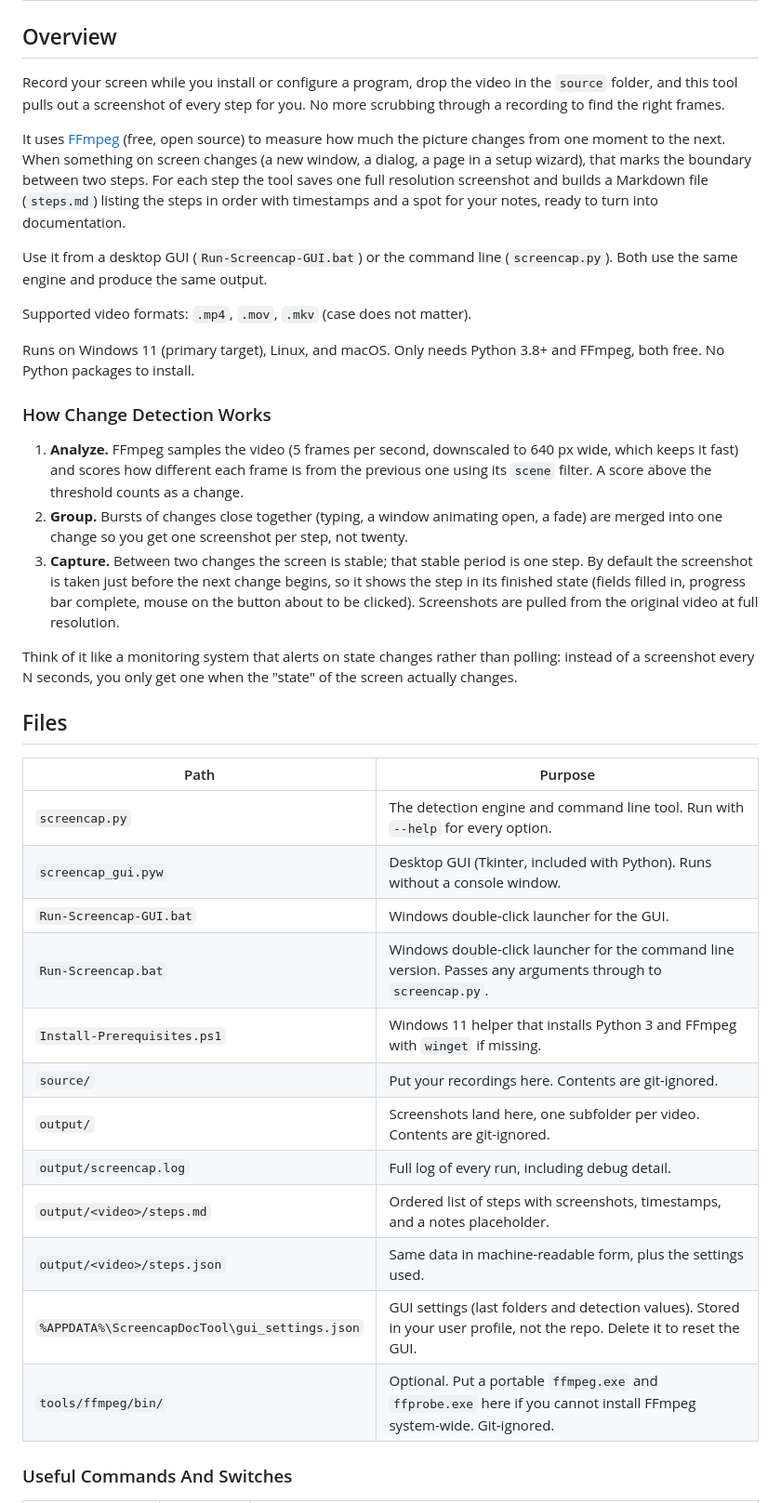
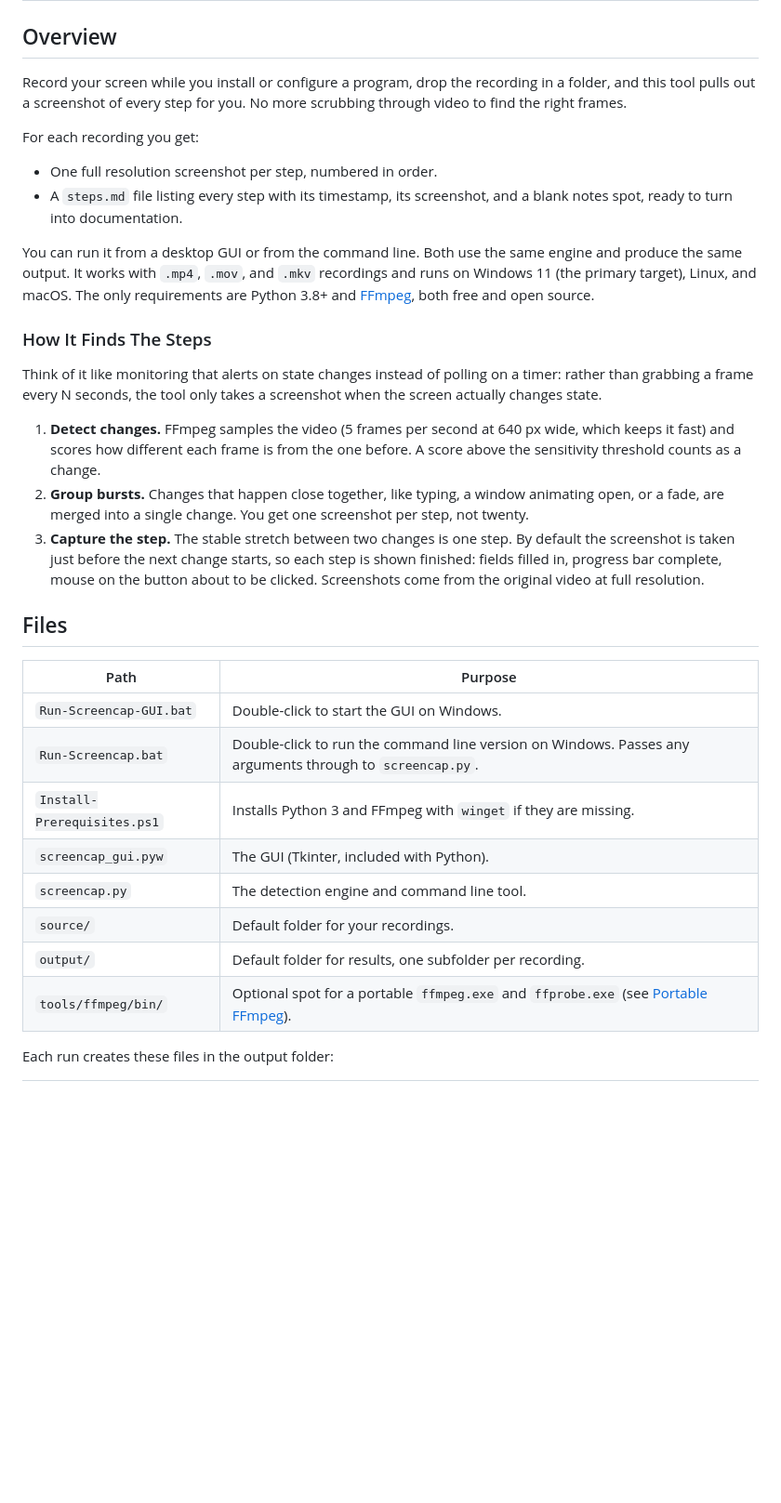
Before and after one commit to ILikeHostingServices/Screencap-Documentation-Tool, a Markdown page: README.md, the part around one of its changes. Shown at 93% size. Drawn GitHub-style; blank space fills up the shorter version.

```diff
--- a/README.md
+++ b/README.md
@@ -4,40 +4,35 @@ README.md v1.1.0 (Last Rev: 2026-10-01)
 
 ## Overview
 
-Record your screen while you install or configure a program, drop the video in the `source` folder, and this tool pulls out a screenshot of every step for you. No more scrubbing through a recording to find the right frames.
+Record your screen while you install or configure a program, drop the recording in a folder, and this tool pulls out a screenshot of every step for you. No more scrubbing through video to find the right frames.
 
-It uses [FFmpeg](https://ffmpeg.org/) (free, open source) to measure how much the picture changes from one moment to the next. When something on screen changes (a new window, a dialog, a page in a setup wizard), that marks the boundary between two steps. For each step the tool saves one full resolution screenshot and builds a Markdown file (`steps.md`) listing the steps in order with timestamps and a spot for your notes, ready to turn into documentation.
+For each recording you get:
 
-Use it from a desktop GUI (`Run-Screencap-GUI.bat`) or the command line (`screencap.py`). Both use the same engine and produce the same output.
+- One full resolution screenshot per step, numbered in order.
+- A `steps.md` file listing every step with its timestamp, its screenshot, and a blank notes spot, ready to turn into documentation.
 
-Supported video formats: `.mp4`, `.mov`, `.mkv` (case does not matter).
+You can run it from a desktop GUI or from the command line. Both use the same engine and produce the same output. It works with `.mp4`, `.mov`, and `.mkv` recordings and runs on Windows 11 (the primary target), Linux, and macOS. The only requirements are Python 3.8+ and [FFmpeg](https://ffmpeg.org/), both free and open source.
 
-Runs on Windows 11 (primary target), Linux, and macOS. Only needs Python 3.8+ and FFmpeg, both free. No Python packages to install.
+### How It Finds The Steps
 
-### How Change Detection Works
+Think of it like monitoring that alerts on state changes instead of polling on a timer: rather than grabbing a frame every N seconds, the tool only takes a screenshot when the screen actually changes state.
 
-1. **Analyze.** FFmpeg samples the video (5 frames per second, downscaled to 640 px wide, which keeps it fast) and scores how different each frame is from the previous one using its `scene` filter. A score above the threshold counts as a change.
-2. **Group.** Bursts of changes close together (typing, a window animating open, a fade) are merged into one change so you get one screenshot per step, not twenty.
-3. **Capture.** Between two changes the screen is stable; that stable period is one step. By default the screenshot is taken just before the next change begins, so it shows the step in its finished state (fields filled in, progress bar complete, mouse on the button about to be clicked). Screenshots are pulled from the original video at full resolution.
-
-Think of it like a monitoring system that alerts on state changes rather than polling: instead of a screenshot every N seconds, you only get one when the "state" of the screen actually changes.
+1. **Detect changes.** FFmpeg samples the video (5 frames per second at 640 px wide, which keeps it fast) and scores how different each frame is from the one before. A score above the sensitivity threshold counts as a change.
+2. **Group bursts.** Changes that happen close together, like typing, a window animating open, or a fade, are merged into a single change. You get one screenshot per step, not twenty.
+3. **Capture the step.** The stable stretch between two changes is one step. By default the screenshot is taken just before the next change starts, so each step is shown finished: fields filled in, progress bar complete, mouse on the button about to be clicked. Screenshots come from the original video at full resolution.
 
 ## Files
 
 | Path | Purpose |
 | --- | --- |
-| `screencap.py` | The detection engine and command line tool. Run with `--help` for every option. |
-| `screencap_gui.pyw` | Desktop GUI (Tkinter, included with Python). Runs without a console window. |
-| `Run-Screencap-GUI.bat` | Windows double-click launcher for the GUI. |
-| `Run-Screencap.bat` | Windows double-click launcher for the command line version. Passes any arguments through to `screencap.py`. |
-| `Install-Prerequisites.ps1` | Windows 11 helper that installs Python 3 and FFmpeg with `winget` if missing. |
-| `source/` | Put your recordings here. Contents are git-ignored. |
-| `output/` | Screenshots land here, one subfolder per video. Contents are git-ignored. |
-| `output/screencap.log` | Full log of every run, including debug detail. |
-| `output/<video>/steps.md` | Ordered list of steps with screenshots, timestamps, and a notes placeholder. |
-| `output/<video>/steps.json` | Same data in machine-readable form, plus the settings used. |
-| `%APPDATA%\ScreencapDocTool\gui_settings.json` | GUI settings (last folders and detection values). Stored in your user profile, not the repo. Delete it to reset the GUI. |
-| `tools/ffmpeg/bin/` | Optional. Put a portable `ffmpeg.exe` and `ffprobe.exe` here if you cannot install FFmpeg system-wide. Git-ignored. |
+| `Run-Screencap-GUI.bat` | Double-click to start the GUI on Windows. |
+| `Run-Screencap.bat` | Double-click to run the command line version on Windows. Passes any arguments through to `screencap.py`. |
+| `Install-Prerequisites.ps1` | Installs Python 3 and FFmpeg with `winget` if they are missing. |
+| `screencap_gui.pyw` | The GUI (Tkinter, included with Python). |
+| `screencap.py` | The detection engine and command line tool. |
+| `source/` | Default folder for your recordings. |
+| `output/` | Default folder for results, one subfolder per recording. |
+| `tools/ffmpeg/bin/` | Optional spot for a portable `ffmpeg.exe` and `ffprobe.exe` (see [Portable FFmpeg](#portable-ffmpeg-no-admin-rights)). |
 
-### Useful Commands And Switches
+Each run creates these files in the output folder:
 
```
Also changed, not shown: other parts of README.md (+94 -65 lines).
